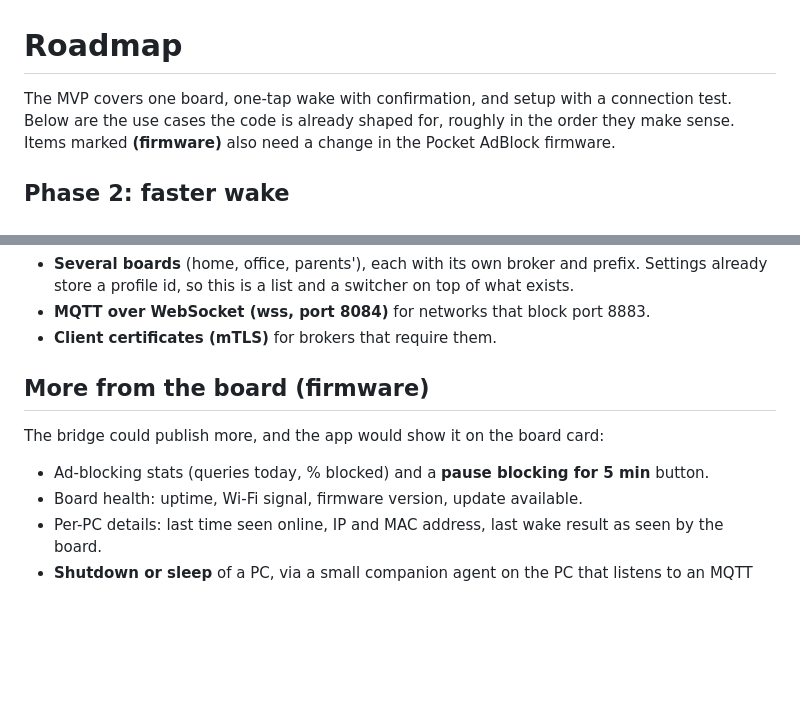
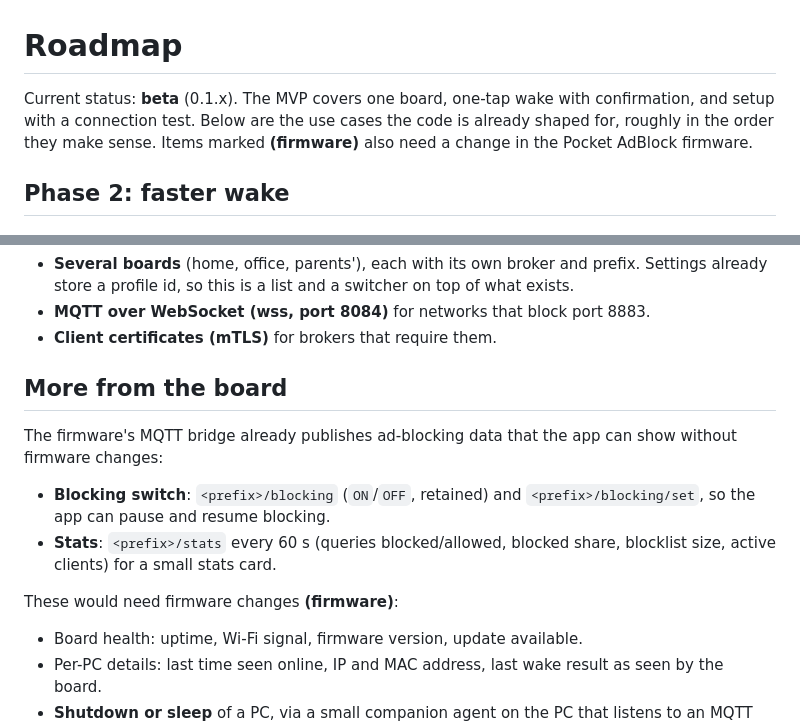
Before and after one commit to joanrra2/pocket-wake, a Markdown page: ROADMAP.md, 2 parts joined by grey strips. GitHub-like rendering; blank space fills up the shorter version.

```diff
--- a/ROADMAP.md
+++ b/ROADMAP.md
@@ -1,6 +1,6 @@
 # Roadmap
 
-The MVP covers one board, one-tap wake with confirmation, and setup with a connection
+Current status: **beta** (0.1.x). The MVP covers one board, one-tap wake with confirmation, and setup with a connection
 test. Below are the use cases the code is already shaped for, roughly in the order they
 make sense. Items marked **(firmware)** also need a change in the Pocket AdBlock
 firmware.
@@ -40,11 +40,18 @@ background service.
 - **MQTT over WebSocket (wss, port 8084)** for networks that block port 8883.
 - **Client certificates (mTLS)** for brokers that require them.
 
-## More from the board **(firmware)**
+## More from the board
 
-The bridge could publish more, and the app would show it on the board card:
+The firmware's MQTT bridge already publishes ad-blocking data that the app can show
+without firmware changes:
 
-- Ad-blocking stats (queries today, % blocked) and a **pause blocking for 5 min** button.
+- **Blocking switch**: `<prefix>/blocking` (`ON`/`OFF`, retained) and
+  `<prefix>/blocking/set`, so the app can pause and resume blocking.
+- **Stats**: `<prefix>/stats` every 60 s (queries blocked/allowed, blocked share,
+  blocklist size, active clients) for a small stats card.
+
+These would need firmware changes **(firmware)**:
+
 - Board health: uptime, Wi-Fi signal, firmware version, update available.
 - Per-PC details: last time seen online, IP and MAC address, last wake result as seen by
   the board.
```
Also changed, not shown: README.md (+24 -28 lines), docs/SETUP.md (added, +216 -0 lines), docs/screenshots/cant-connect.png, docs/screenshots/home-dark.png, docs/screenshots/home.png, docs/screenshots/settings.png, docs/screenshots/setup.png, 5 other files.
